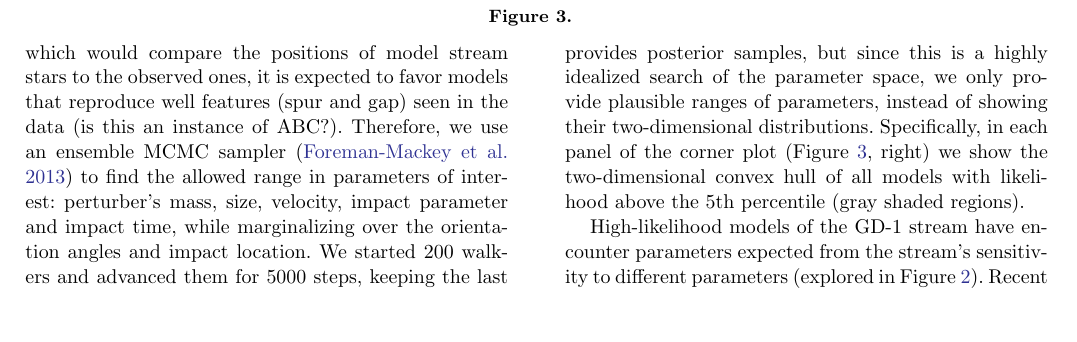
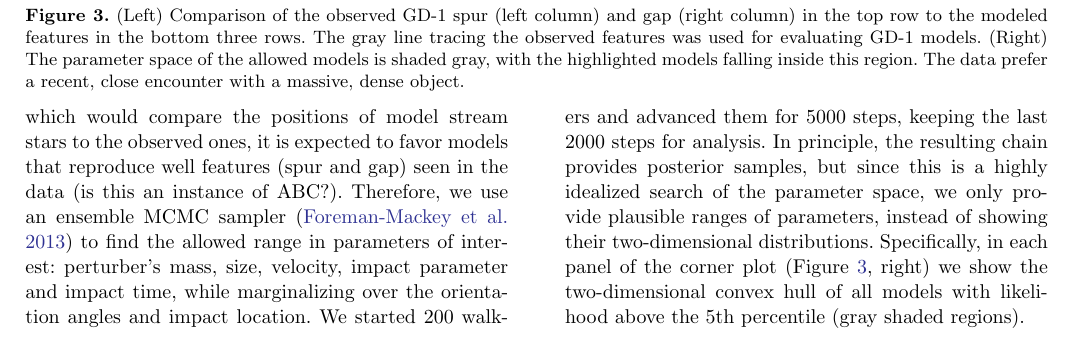
Before and after one commit to abonaca/gd1_spur, a LaTeX paper (paper/spur.tex): part of page 6 of 13, cut at the place of the change, the shorter picture padded with empty space. Compiled offline with pdfLaTeX.

Commit message:
caption fig3

```diff
--- a/paper/spur.tex
+++ b/paper/spur.tex
@@ -257,0 +262,4 @@ The presence of a spur alone already implies that GD-1 had a recent encounter wi
+\caption{(Left) Comparison of the observed GD-1 spur (left column) and gap (right column) in the top row to the modeled features in the bottom three rows.
+The gray line tracing the observed features was used for evaluating GD-1 models.
+(Right) The parameter space of the allowed models is shaded gray, with the highlighted models falling inside this region.
+The data prefer a recent, close encounter with a massive, dense object.
@@ -267,7 +274,3 @@ Likewise, decreasing the impact parameter has a unique signature too: the result
-\caption{
-}
-\label{fig:corner}
-\end{figure*}
 
 Different encounter parameters produce a unique impact on the GD-1 morphology, so we next search this space for parameter combinations allowed by the data.
 Ideally, we would like to create a model of the stream and compare it to the data directly.
```
Also changed, not shown: paper/spur.tex (13 more changed lines).
